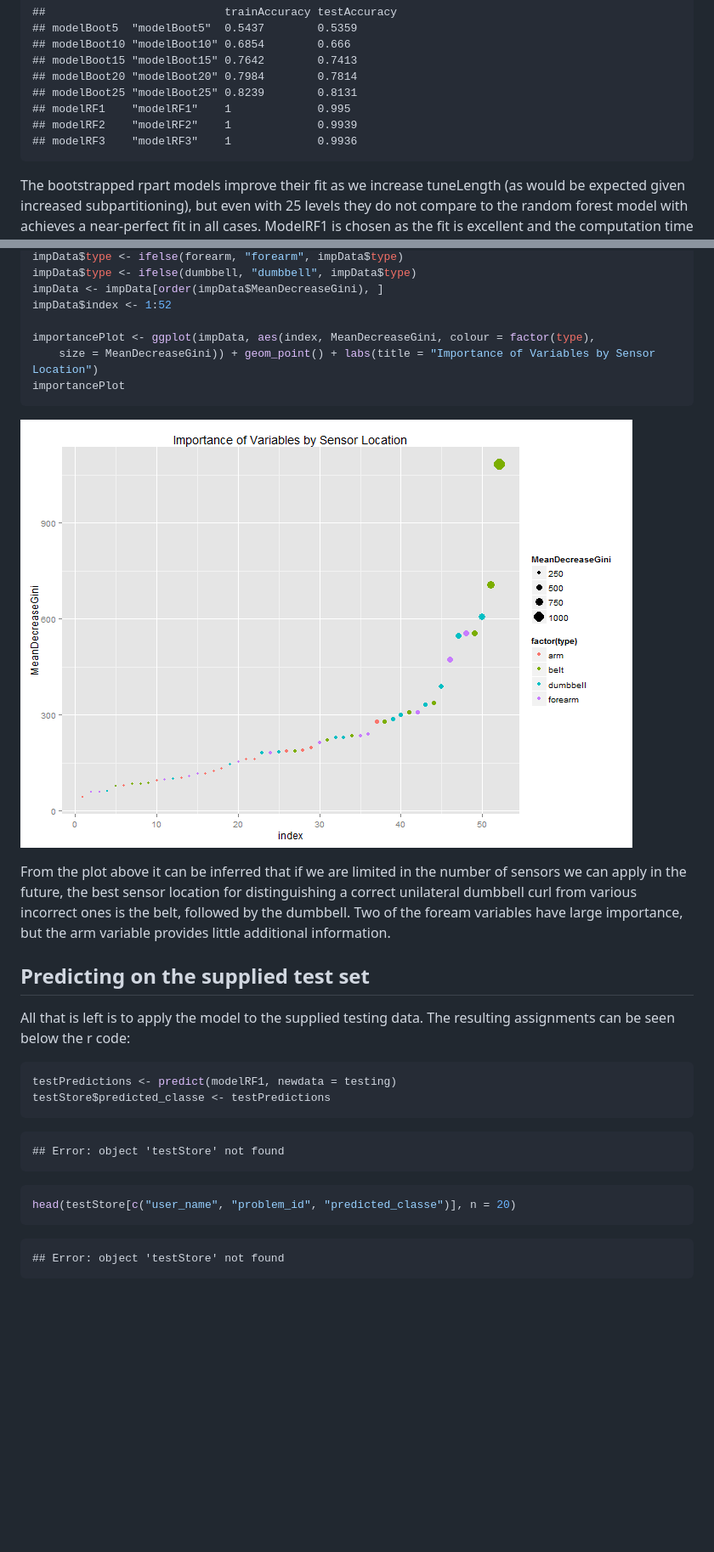
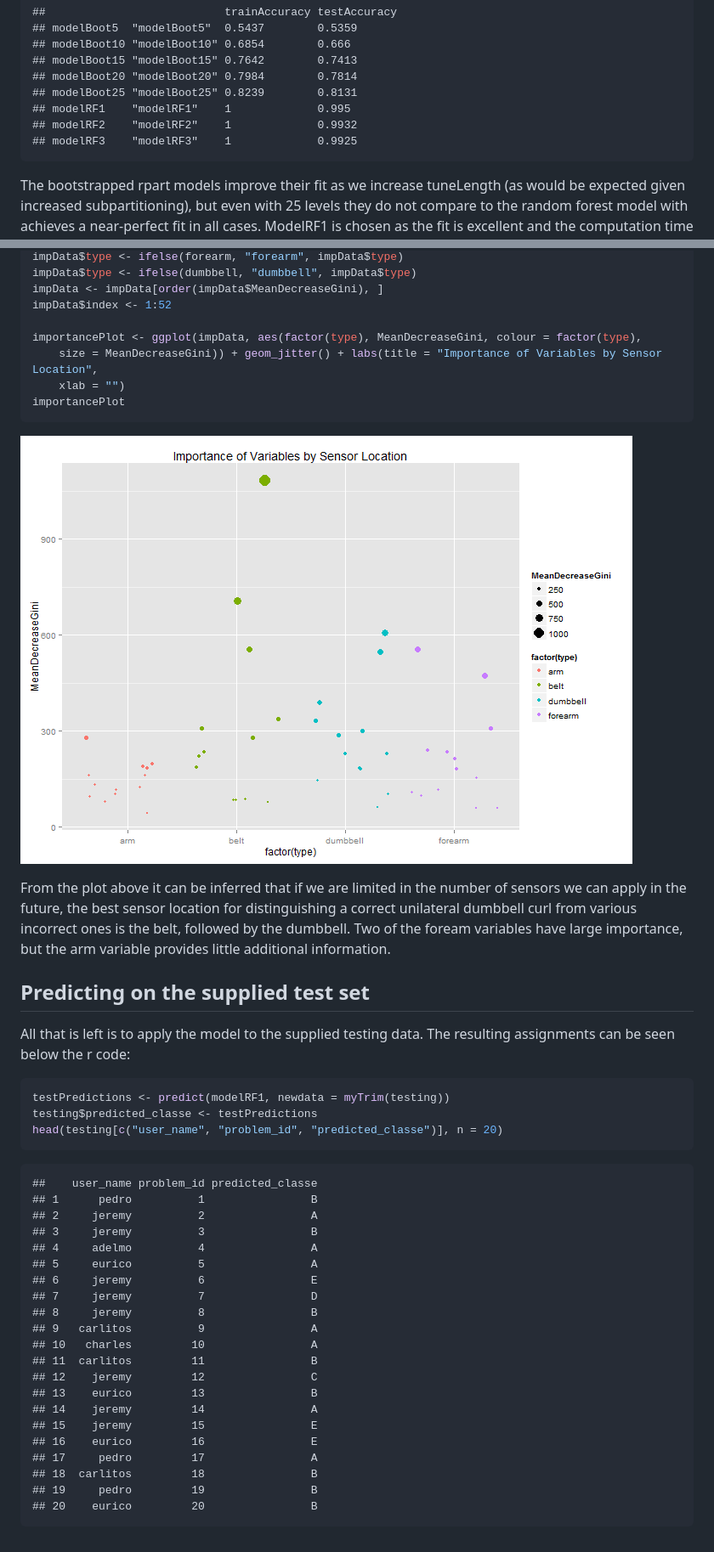
Before and after one commit to jasonjensen/practicalMachineLearningProject, a Markdown page: machineLearningProject.md, 2 parts joined by grey strips. Shown: that part at 85% size. Drawn GitHub-style; pictures changed too: figure/Exploring_the_random_tree.png; blank space fills up the shorter version.

Commit message:
changed plot

````diff
--- a/machineLearningProject.md
+++ b/machineLearningProject.md
@@ -192,8 +137,8 @@ overview
 ## modelBoot20 "modelBoot20" 0.7984        0.7814
 ## modelBoot25 "modelBoot25" 0.8239        0.8131
 ## modelRF1    "modelRF1"    1             0.995
-## modelRF2    "modelRF2"    1             0.9939
-## modelRF3    "modelRF3"    1             0.9936
+## modelRF2    "modelRF2"    1             0.9932
+## modelRF3    "modelRF3"    1             0.9925
 ```
 
 
@@ -232,8 +177,9 @@ impData$type <- ifelse(dumbbell, "dumbbell", impData$type)
 impData <- impData[order(impData$MeanDecreaseGini), ]
 impData$index <- 1:52
 
-importancePlot <- ggplot(impData, aes(index, MeanDecreaseGini, colour = factor(type),
-    size = MeanDecreaseGini)) + geom_point() + labs(title = "Importance of Variables by Sensor Location")
+importancePlot <- ggplot(impData, aes(factor(type), MeanDecreaseGini, colour = factor(type),
+    size = MeanDecreaseGini)) + geom_jitter() + labs(title = "Importance of Variables by Sensor Location",
+    xlab = "")
 importancePlot
 ```
 
@@ -247,18 +193,31 @@ From the plot above it can be inferred that if we are limited in the number of s
 All that is left is to apply the model to the supplied testing data. The resulting assignments can be seen below the r code:
 
 ```r
-testPredictions <- predict(modelRF1, newdata = testing)
-testStore$predicted_classe <- testPredictions
+testPredictions <- predict(modelRF1, newdata = myTrim(testing))
+testing$predicted_classe <- testPredictions
+head(testing[c("user_name", "problem_id", "predicted_classe")], n = 20)
 ```
 
 ```
-## Error: object 'testStore' not found
+##    user_name problem_id predicted_classe
+## 1      pedro          1                B
+## 2     jeremy          2                A
+## 3     jeremy          3                B
+## 4     adelmo          4                A
+## 5     eurico          5                A
+## 6     jeremy          6                E
+## 7     jeremy          7                D
+## 8     jeremy          8                B
+## 9   carlitos          9                A
+## 10   charles         10                A
+## 11  carlitos         11                B
+## 12    jeremy         12                C
+## 13    eurico         13                B
+## 14    jeremy         14                A
+## 15    jeremy         15                E
+## 16    eurico         16                E
+## 17     pedro         17                A
+## 18  carlitos         18                B
+## 19     pedro         19                B
+## 20    eurico         20                B
 ```
-
-```r
-head(testStore[c("user_name", "problem_id", "predicted_classe")], n = 20)
-```
-
-```
-## Error: object 'testStore' not found
-```
````
Also changed, not shown: other parts of machineLearningProject.md (+5 -60 lines), 3 other files.
